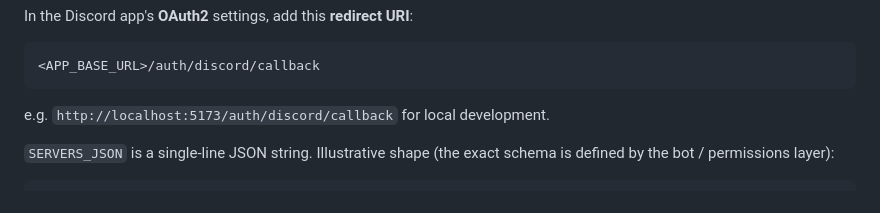
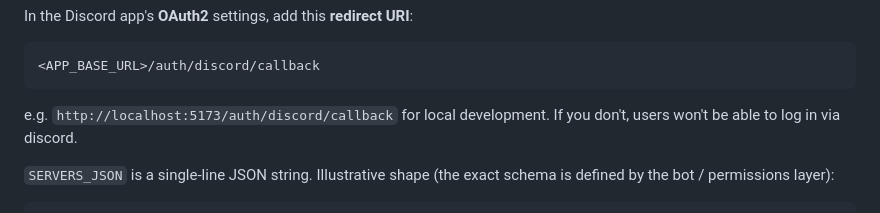
Before and after one commit to Mystouille/kandora-tournaments, a Markdown page: INSTALLATION.md, the part around the change. Drawn GitHub-style.

Commit message:
add info

````diff
--- a/INSTALLATION.md
+++ b/INSTALLATION.md
@@ -161,6 +161,7 @@ In the Discord app's **OAuth2** settings, add this **redirect URI**:
 ```
 
 e.g. `http://localhost:5173/auth/discord/callback` for local development.
+If you don't, users won't be able to log in via discord.
 
 `SERVERS_JSON` is a single-line JSON string. Illustrative shape (the exact
 schema is defined by the bot / permissions layer):
````
